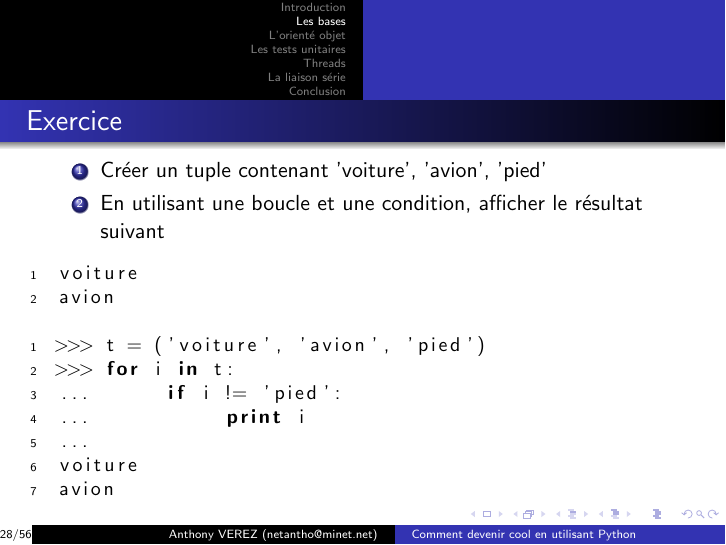
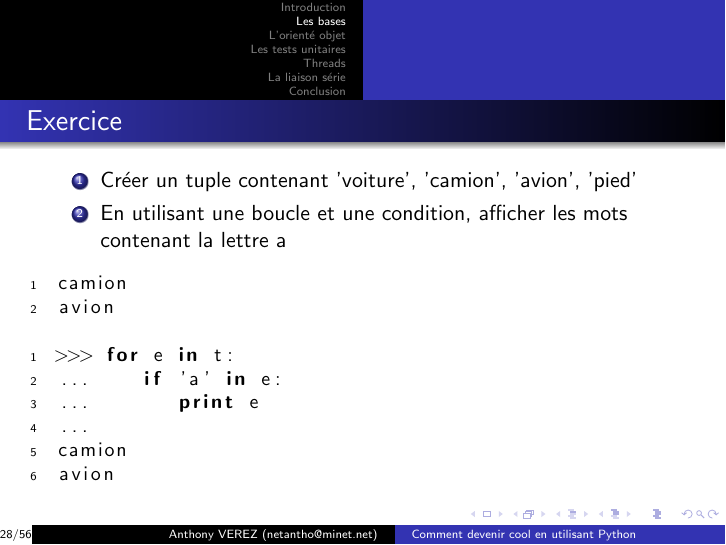
Before and after one commit to netantho/mes_presentations, LaTeX slides (python/septembre_12/septembre_12.tex): page 34 of 64. Compiled offline with pdfLaTeX; a LaTeX package or settings file that is missing is left out.

Commit message:
Modification de l'exercice pour les structures de contrôle. Merci thibaut !

```diff
--- a/python/septembre_12/septembre_12.tex
+++ b/python/septembre_12/septembre_12.tex
@@ -499,22 +499,21 @@ On remarquera \textit{elif} et les :
 
 \begin{frame}[fragile]{Exercice}
 \begin{enumerate}
- \item Créer un tuple contenant 'voiture', 'avion', 'pied'
- \item En utilisant une boucle et une condition, afficher le résultat suivant
+ \item Créer un tuple contenant 'voiture', 'camion', 'avion', 'pied'
+ \item En utilisant une boucle et une condition, afficher les mots contenant la lettre a
 \end{enumerate}
 \begin{lstlisting}
-voiture
+camion
 avion
 \end{lstlisting}
 \pause
 
 \begin{lstlisting}
->>> t = ('voiture', 'avion', 'pied')
->>> for i in t:
-...      if i != 'pied':
-...           print i
+>>> for e in t:
+...    if 'a' in e:
+...       print e
 ...
-voiture
+camion
 avion
 \end{lstlisting}
 
```
Also changed, not shown: python/septembre_12/septembre_12.pdf.
